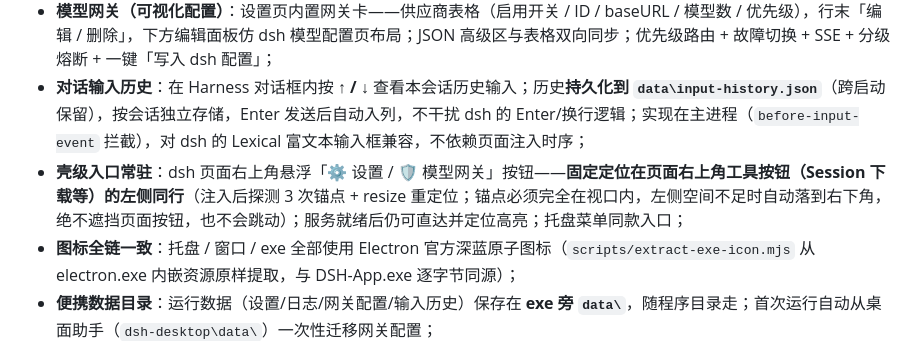
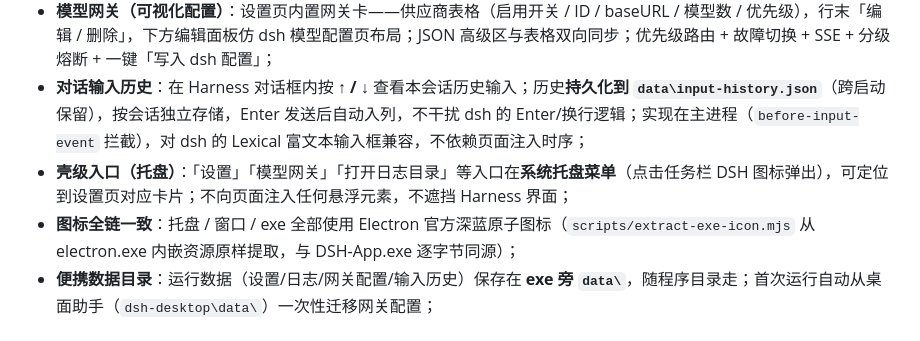
Before and after one commit to xuxue04403/dsh-desktop, a Markdown page: README.md, the part around the change. Drawn GitHub-style.

Commit message:
chore: update README.md

```diff
--- a/README.md
+++ b/README.md
@@ -7,7 +7,7 @@
 - **看门狗 + 安全模式**：插件故障导致 dsh 启动失败时，自动解析日志 → `--dump-config` 匹配条目 → 生成 `--patch safe.yml` 禁用故障插件重启（Level 1）；无法定位时临时剥离第三方插件（Level 2，原配置自动备份），一键恢复；
 - **模型网关（可视化配置）**：设置页内置网关卡——供应商表格（启用开关 / ID / baseURL / 模型数 / 优先级），行末「编辑 / 删除」，下方编辑面板仿 dsh 模型配置页布局；JSON 高级区与表格双向同步；优先级路由 + 故障切换 + SSE + 分级熔断 + 一键「写入 dsh 配置」；
 - **对话输入历史**：在 Harness 对话框内按 **↑ / ↓** 查看本会话历史输入；历史**持久化到 `data\input-history.json`**（跨启动保留），按会话独立存储，Enter 发送后自动入列，不干扰 dsh 的 Enter/换行逻辑；实现在主进程（`before-input-event` 拦截），对 dsh 的 Lexical 富文本输入框兼容，不依赖页面注入时序；
-- **壳级入口常驻**：dsh 页面右上角悬浮「⚙ 设置 / 🛡 模型网关」按钮——**固定定位在页面右上角工具按钮（Session 下载等）的左侧同行**（注入后探测 3 次锚点 + resize 重定位；锚点必须完全在视口内，左侧空间不足时自动落到右下角，绝不遮挡页面按钮，也不会跳动）；服务就绪后仍可直达并定位高亮；托盘菜单同款入口；
+- **壳级入口（托盘）**：「设置」「模型网关」「打开日志目录」等入口在**系统托盘菜单**（点击任务栏 DSH 图标弹出），可定位到设置页对应卡片；不向页面注入任何悬浮元素，不遮挡 Harness 界面；
 - **图标全链一致**：托盘 / 窗口 / exe 全部使用 Electron 官方深蓝原子图标（`scripts/extract-exe-icon.mjs` 从 electron.exe 内嵌资源原样提取，与 DSH-App.exe 逐字节同源）；
 - **便携数据目录**：运行数据（设置/日志/网关配置/输入历史）保存在 **exe 旁 `data\`**，随程序目录走；首次运行自动从桌面助手（`dsh-desktop\data\`）一次性迁移网关配置；
 - **零原生依赖**：不需要 Visual Studio C++ 工具链（未引入 node-pty/koffi 等原生模块），`npm install` 即可。
```
